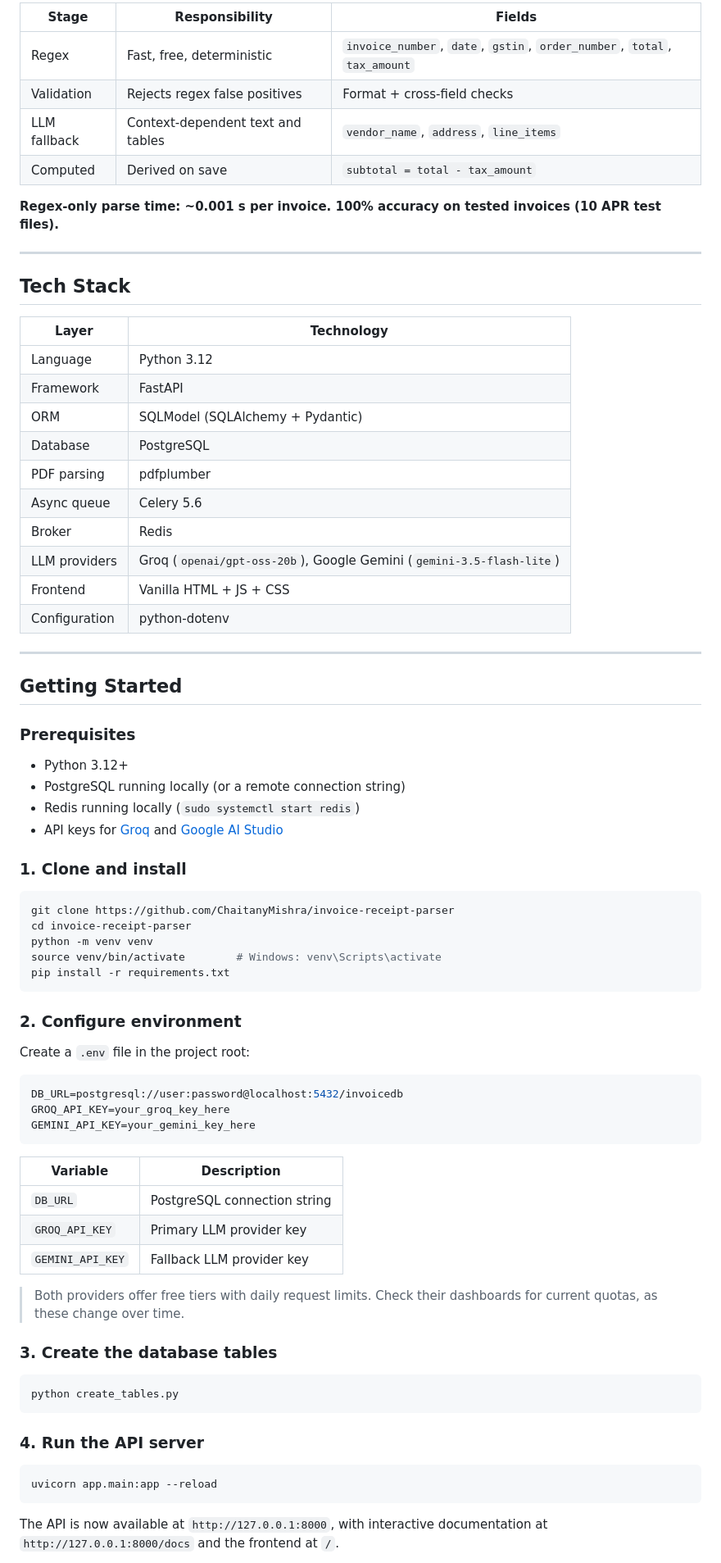
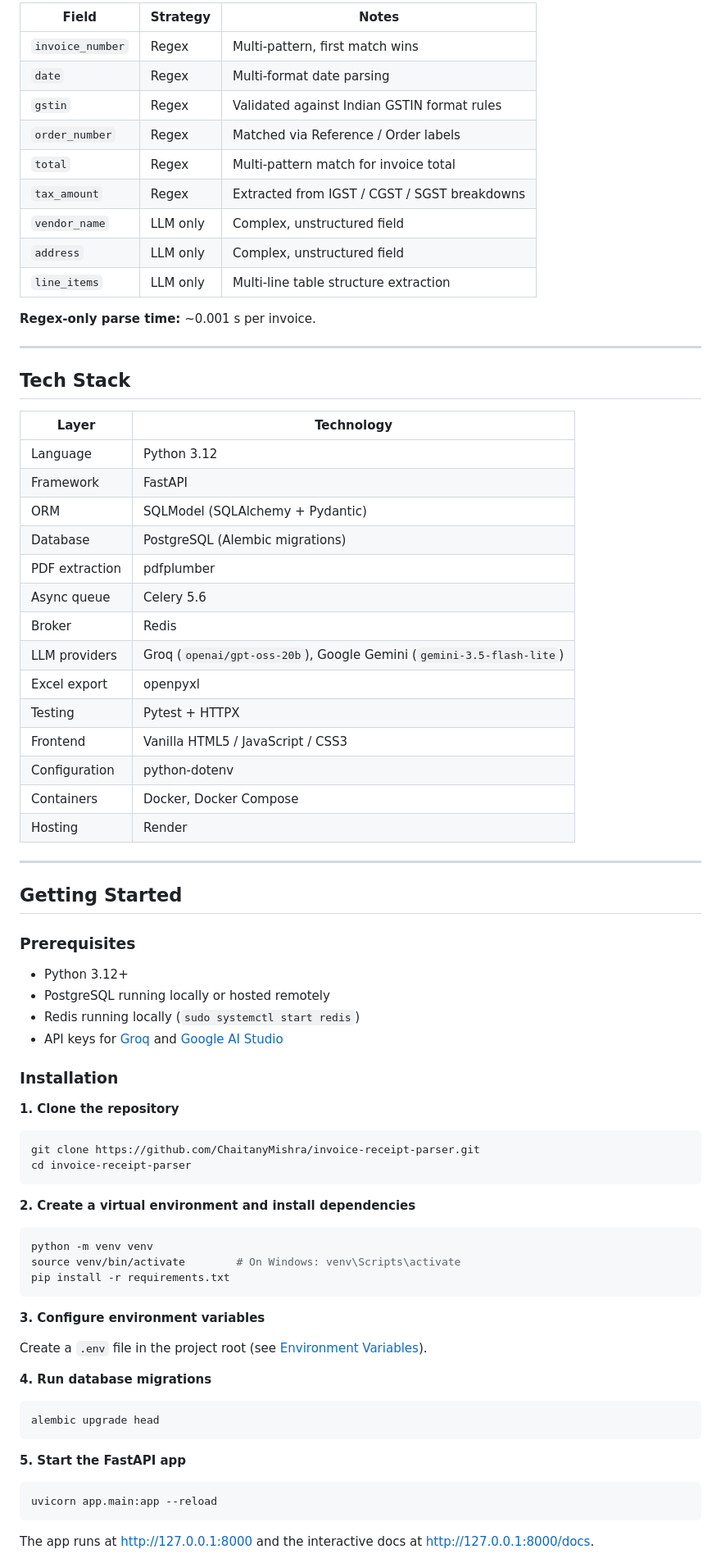
Before and after one commit to ChaitanyMishra/invoice-receipt-parser, a Markdown page: README.md, the part around one of its changes. Shown at 82% size. Drawn GitHub-style.

````diff
--- a/README.md
+++ b/README.md
@@ -99,29 +102,38 @@ flowchart TD
 
-| Stage | Responsibility | Fields |
-|-------|----------------|--------|
-| Regex | Fast, free, deterministic | `invoice_number`, `date`, `gstin`, `order_number`, `total`, `tax_amount` |
-| Validation | Rejects regex false positives | Format + cross-field checks |
-| LLM fallback | Context-dependent text and tables | `vendor_name`, `address`, `line_items` |
-| Computed | Derived on save | `subtotal = total - tax_amount` |
+| Field | Strategy | Notes |
+|---|---|---|
+| `invoice_number` | Regex | Multi-pattern, first match wins |
+| `date` | Regex | Multi-format date parsing |
+| `gstin` | Regex | Validated against Indian GSTIN format rules |
+| `order_number` | Regex | Matched via Reference / Order labels |
+| `total` | Regex | Multi-pattern match for invoice total |
+| `tax_amount` | Regex | Extracted from IGST / CGST / SGST breakdowns |
+| `vendor_name` | LLM only | Complex, unstructured field |
+| `address` | LLM only | Complex, unstructured field |
+| `line_items` | LLM only | Multi-line table structure extraction |
 
-**Regex-only parse time: ~0.001 s per invoice. 100% accuracy on tested invoices (10 APR test files).**
+**Regex-only parse time:** ~0.001 s per invoice.
 
 ---
 
 ## Tech Stack
 
 | Layer | Technology |
-|-------|------------|
+|---|---|
 | Language | Python 3.12 |
 | Framework | FastAPI |
 | ORM | SQLModel (SQLAlchemy + Pydantic) |
-| Database | PostgreSQL |
-| PDF parsing | pdfplumber |
+| Database | PostgreSQL (Alembic migrations) |
+| PDF extraction | pdfplumber |
 | Async queue | Celery 5.6 |
 | Broker | Redis |
 | LLM providers | Groq (`openai/gpt-oss-20b`), Google Gemini (`gemini-3.5-flash-lite`) |
-| Frontend | Vanilla HTML + JS + CSS |
+| Excel export | openpyxl |
+| Testing | Pytest + HTTPX |
+| Frontend | Vanilla HTML5 / JavaScript / CSS3 |
 | Configuration | python-dotenv |
+| Containers | Docker, Docker Compose |
+| Hosting | Render |
 
 ---
 
@@ -130,49 +142,42 @@ flowchart TD
 ### Prerequisites
 
 - Python 3.12+
-- PostgreSQL running locally (or a remote connection string)
+- PostgreSQL running locally or hosted remotely
 - Redis running locally (`sudo systemctl start redis`)
 - API keys for [Groq](https://console.groq.com) and [Google AI Studio](https://aistudio.google.com)
 
-### 1. Clone and install
+### Installation
+
+**1. Clone the repository**
 
 ```bash
-git clone https://github.com/ChaitanyMishra/invoice-receipt-parser
+git clone https://github.com/ChaitanyMishra/invoice-receipt-parser.git
 cd invoice-receipt-parser
+```
+
+**2. Create a virtual environment and install dependencies**
+
+```bash
 python -m venv venv
-source venv/bin/activate        # Windows: venv\Scripts\activate
+source venv/bin/activate        # On Windows: venv\Scripts\activate
 pip install -r requirements.txt
 ```
 
-### 2. Configure environment
+**3. Configure environment variables**
 
-Create a `.env` file in the project root:
+Create a `.env` file in the project root (see [Environment Variables](#environment-variables)).
 
-```env
-DB_URL=postgresql://user:password@localhost:5432/invoicedb
-GROQ_API_KEY=your_groq_key_here
-GEMINI_API_KEY=your_gemini_key_here
+**4. Run database migrations**
+
+```bash
+alembic upgrade head
 ```
 
-| Variable | Description |
-|----------|-------------|
-| `DB_URL` | PostgreSQL connection string |
-| `GROQ_API_KEY` | Primary LLM provider key |
-| `GEMINI_API_KEY` | Fallback LLM provider key |
-
-> Both providers offer free tiers with daily request limits. Check their dashboards for current quotas, as these change over time.
-
-### 3. Create the database tables
-
-```bash
-python create_tables.py
-```
-
-### 4. Run the API server
+**5. Start the FastAPI app**
 
 ```bash
 uvicorn app.main:app --reload
 ```
 
-The API is now available at `http://127.0.0.1:8000`, with interactive documentation at `http://127.0.0.1:8000/docs` and the frontend at `/`.
+The app runs at http://127.0.0.1:8000 and the interactive docs at http://127.0.0.1:8000/docs.
 
````
Also changed, not shown: other parts of README.md (+205 -206 lines).
